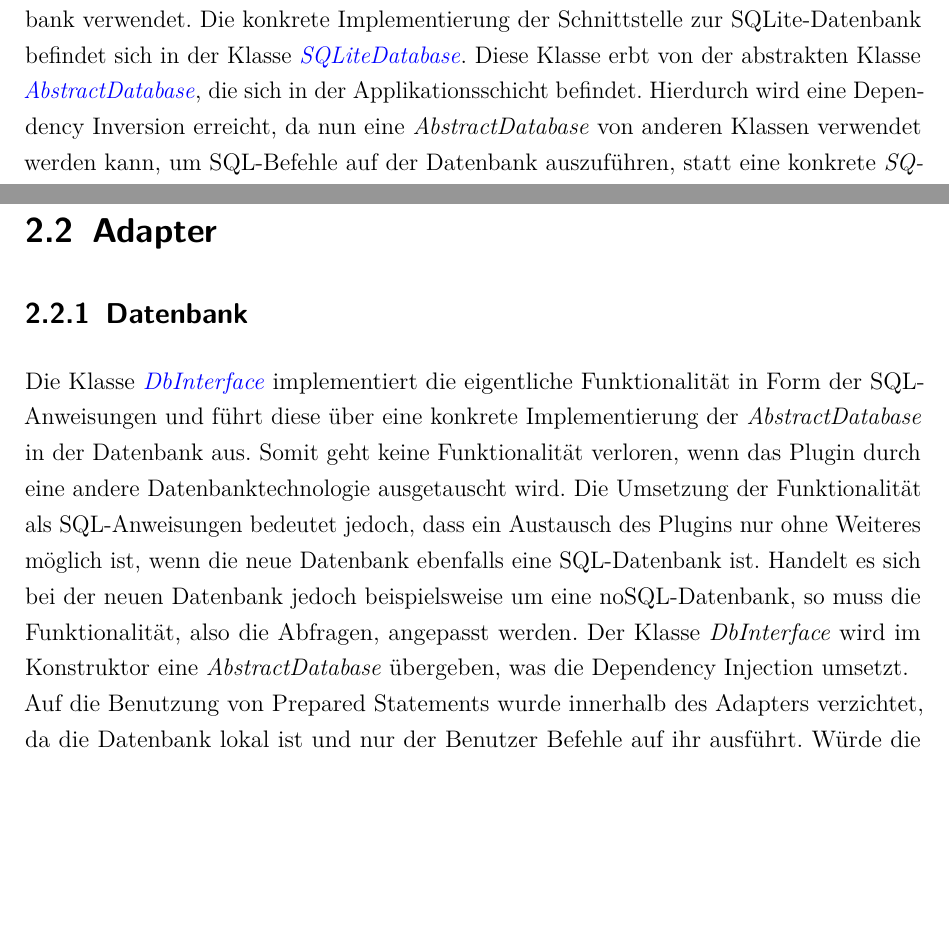
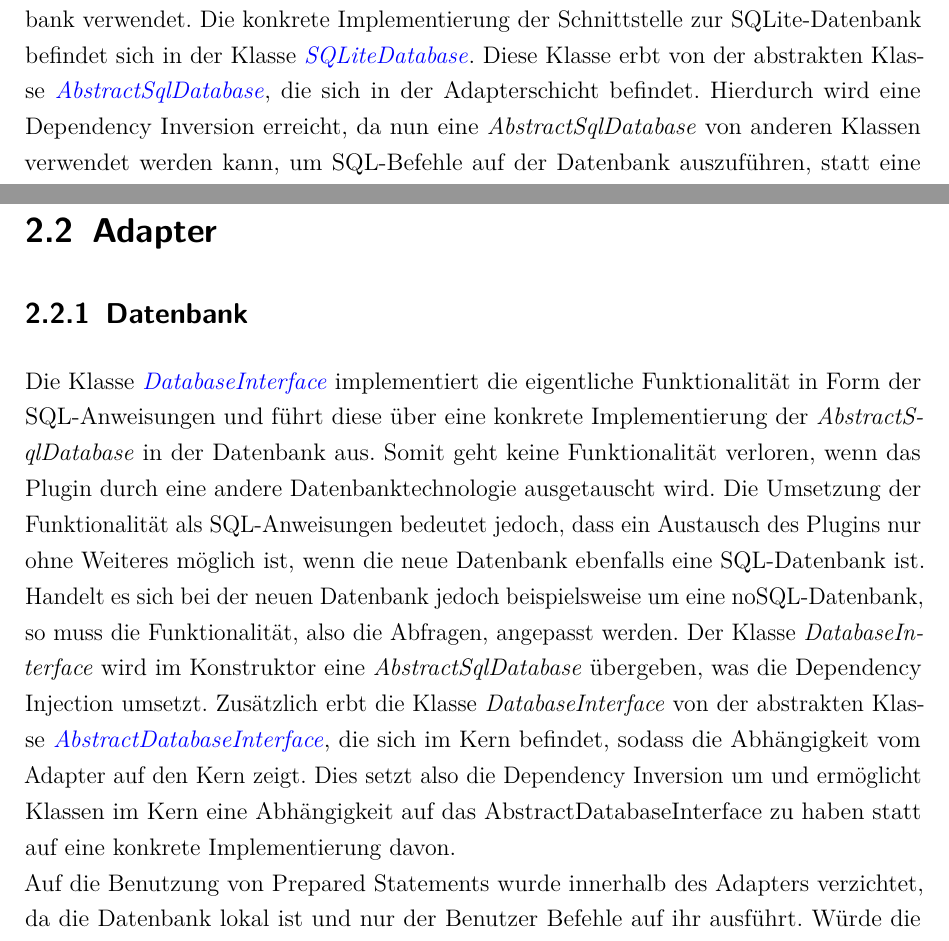
Before and after one commit to moorts/Morik, a LaTeX thesis (LaTeX/Programmentwurf.tex, which reads LaTeX/Inhalt/04_Inhalt/clean_architecture.tex): two parts of pages 10 and 11 of 19, joined at a grey line, cut so that both start at the same text, the shorter picture padded with empty space. Compiled offline with pdfLaTeX.

Commit message:
Fixes class names and links due to putting DatabaseInterface into adapters layer

```diff
--- a/LaTeX/Inhalt/04_Inhalt/clean_architecture.tex
+++ b/LaTeX/Inhalt/04_Inhalt/clean_architecture.tex
@@ -1,7 +1,7 @@
 \chapter{Clean Architecture}
 \section{Plugins}
 \subsection{Datenbank}
-Die Datenbank stellt eines der Plugins dar. Als Technologie wurde hier eine SQLite3 Datenbank verwendet. Die konkrete Implementierung der Schnittstelle zur SQLite-Datenbank befindet sich in der Klasse \href{https://github.com/moorts/Morik/blob/main/src/plugins/database/SQLiteDatabase.h}{\textit{SQLiteDatabase}}. Diese Klasse erbt von der abstrakten Klasse \href{https://github.com/moorts/Morik/blob/main/src/application/AbstractDatabase.h}{\textit{AbstractDatabase}}, die sich in der Applikationsschicht befindet. Hierdurch wird eine Dependency Inversion erreicht, da nun eine \textit{AbstractDatabase} von anderen Klassen verwendet werden kann, um SQL-Befehle auf der Datenbank auszuführen, statt eine konkrete \textit{SQLiteDatabase} zu verwenden, was die Abhängigkeit von innen nach außen laufen lassen würde.
+Die Datenbank stellt eines der Plugins dar. Als Technologie wurde hier eine SQLite3 Datenbank verwendet. Die konkrete Implementierung der Schnittstelle zur SQLite-Datenbank befindet sich in der Klasse \href{https://github.com/moorts/Morik/blob/main/src/plugins/database/SQLiteDatabase.h}{\textit{SQLiteDatabase}}. Diese Klasse erbt von der abstrakten Klasse \href{https://github.com/moorts/Morik/blob/main/src/adapters/database/AbstractSqlDatabase.h}{\textit{AbstractSqlDatabase}}, die sich in der Adapterschicht befindet. Hierdurch wird eine Dependency Inversion erreicht, da nun eine \textit{AbstractSqlDatabase} von anderen Klassen verwendet werden kann, um SQL-Befehle auf der Datenbank auszuführen, statt eine konkrete \textit{SQLiteDatabase} zu verwenden, was die Abhängigkeit von innen nach außen laufen lassen würde.
 
 \subsection{Verschlüsselung}
 
@@ -9,5 +9,5 @@ Ein weiteres Plugin ist die Verschlüsselungsbibliothek. Als solche wurde Crypto
 
 \section{Adapter}
 \subsection{Datenbank}
-Die Klasse \href{https://github.com/moorts/Morik/blob/main/src/application/DbInterface.h}{\textit{DbInterface}} implementiert die eigentliche Funktionalität in Form der SQL-Anweisungen und führt diese über eine konkrete Implementierung der \textit{AbstractDatabase} in der Datenbank aus. Somit geht keine Funktionalität verloren, wenn das Plugin durch eine andere Datenbanktechnologie ausgetauscht wird. Die Umsetzung der Funktionalität als SQL-Anweisungen bedeutet jedoch, dass ein Austausch des Plugins nur ohne Weiteres möglich ist, wenn die neue Datenbank ebenfalls eine SQL-Datenbank ist. Handelt es sich bei der neuen Datenbank jedoch beispielsweise um eine noSQL-Datenbank, so muss die Funktionalität, also die Abfragen, angepasst werden. Der Klasse \textit{DbInterface} wird im Konstruktor eine \textit{AbstractDatabase} übergeben, was die Dependency Injection umsetzt.\\
+Die Klasse \href{https://github.com/moorts/Morik/blob/main/src/adapters/database/DatabaseInterface.h}{\textit{DatabaseInterface}} implementiert die eigentliche Funktionalität in Form der SQL-Anweisungen und führt diese über eine konkrete Implementierung der \textit{AbstractSqlDatabase} in der Datenbank aus. Somit geht keine Funktionalität verloren, wenn das Plugin durch eine andere Datenbanktechnologie ausgetauscht wird. Die Umsetzung der Funktionalität als SQL-Anweisungen bedeutet jedoch, dass ein Austausch des Plugins nur ohne Weiteres möglich ist, wenn die neue Datenbank ebenfalls eine SQL-Datenbank ist. Handelt es sich bei der neuen Datenbank jedoch beispielsweise um eine noSQL-Datenbank, so muss die Funktionalität, also die Abfragen, angepasst werden. Der Klasse \textit{DatabaseInterface} wird im Konstruktor eine \textit{AbstractSqlDatabase} übergeben, was die Dependency Injection umsetzt. Zusätzlich erbt die Klasse \textit{DatabaseInterface} von der abstrakten Klasse \href{https://github.com/moorts/Morik/blob/main/src/application/AbstractDatabaseInterface.h}{\textit{AbstractDatabaseInterface}}, die sich im Kern befindet, sodass die Abhängigkeit vom Adapter auf den Kern zeigt. Dies setzt also die Dependency Inversion um und ermöglicht Klassen im Kern eine Abhängigkeit auf das AbstractDatabaseInterface zu haben statt auf eine konkrete Implementierung davon.\\
 Auf die Benutzung von Prepared Statements wurde innerhalb des Adapters verzichtet, da die Datenbank lokal ist und nur der Benutzer Befehle auf ihr ausführt. Würde die Datenbank über eine öffentliche Schnittstelle angesteuert werden, so wäre dies nicht zu vernachlässigen.
```
Also changed, not shown: LaTeX/Programmentwurf.pdf.
